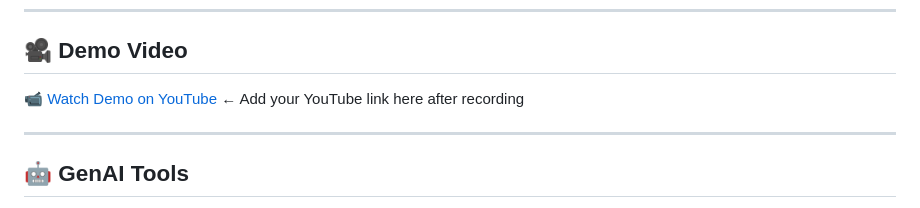
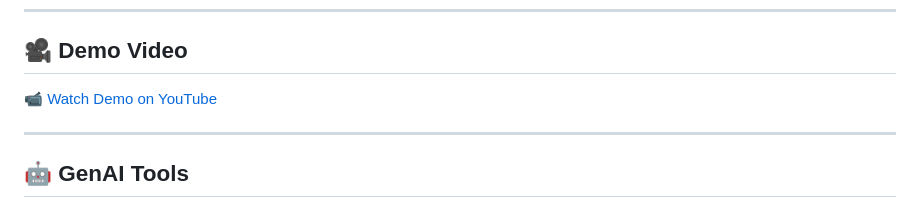
Before and after one commit to Smit-Velani/smit-velani.github.io, a Markdown page: README.md, the part around the change. GitHub-like rendering.

Commit message:
Update demo video link in README

```diff
--- a/README.md
+++ b/README.md
@@ -139,7 +139,7 @@ The site is automatically deployed via **GitHub Pages** from the `main` branch a
 
 ## 🎥 Demo Video
 
-📹 [Watch Demo on YouTube](#) ← Add your YouTube link here after recording
+📹 [Watch Demo on YouTube](https://youtu.be/EZMPWBFhZNY)
 
 ---
 
```
